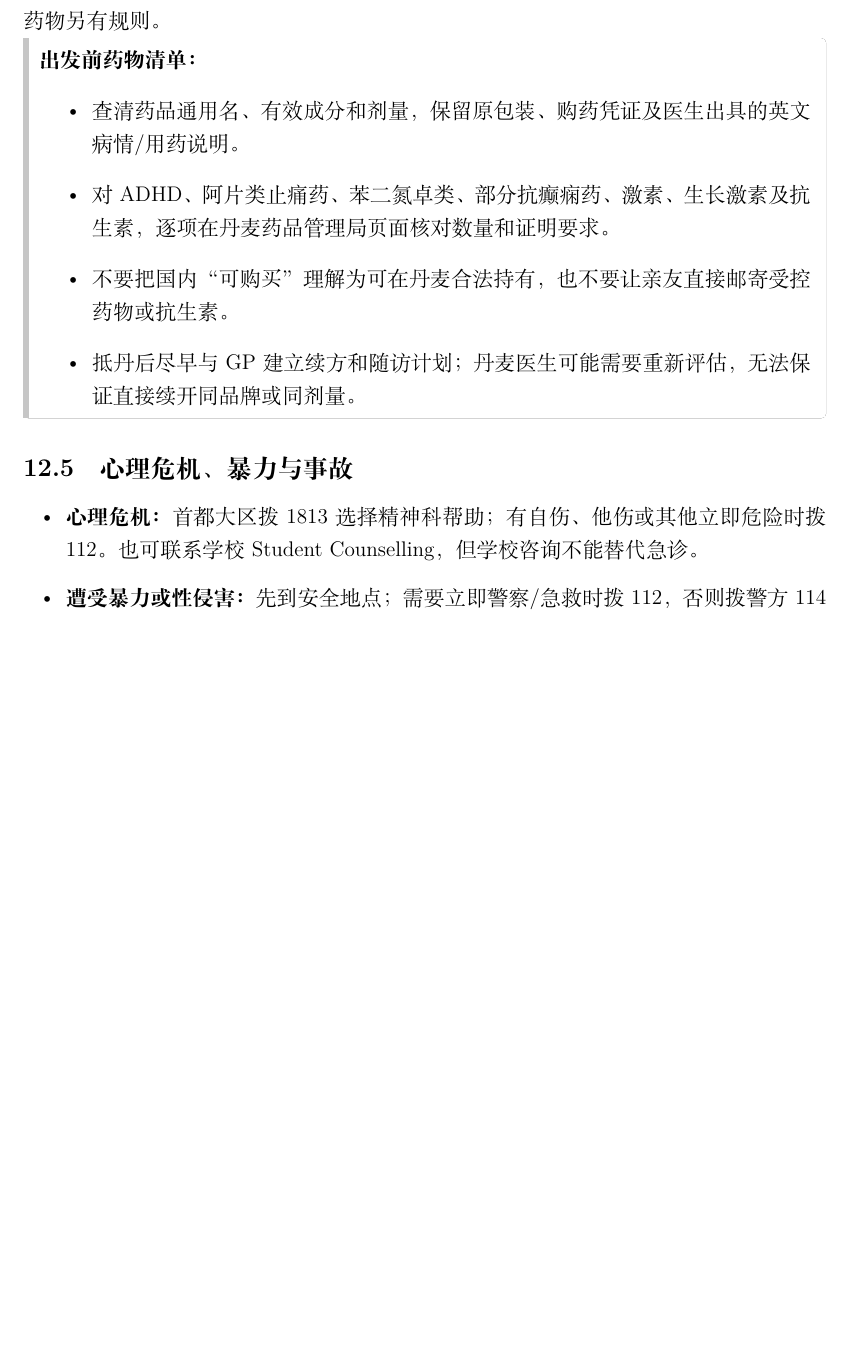
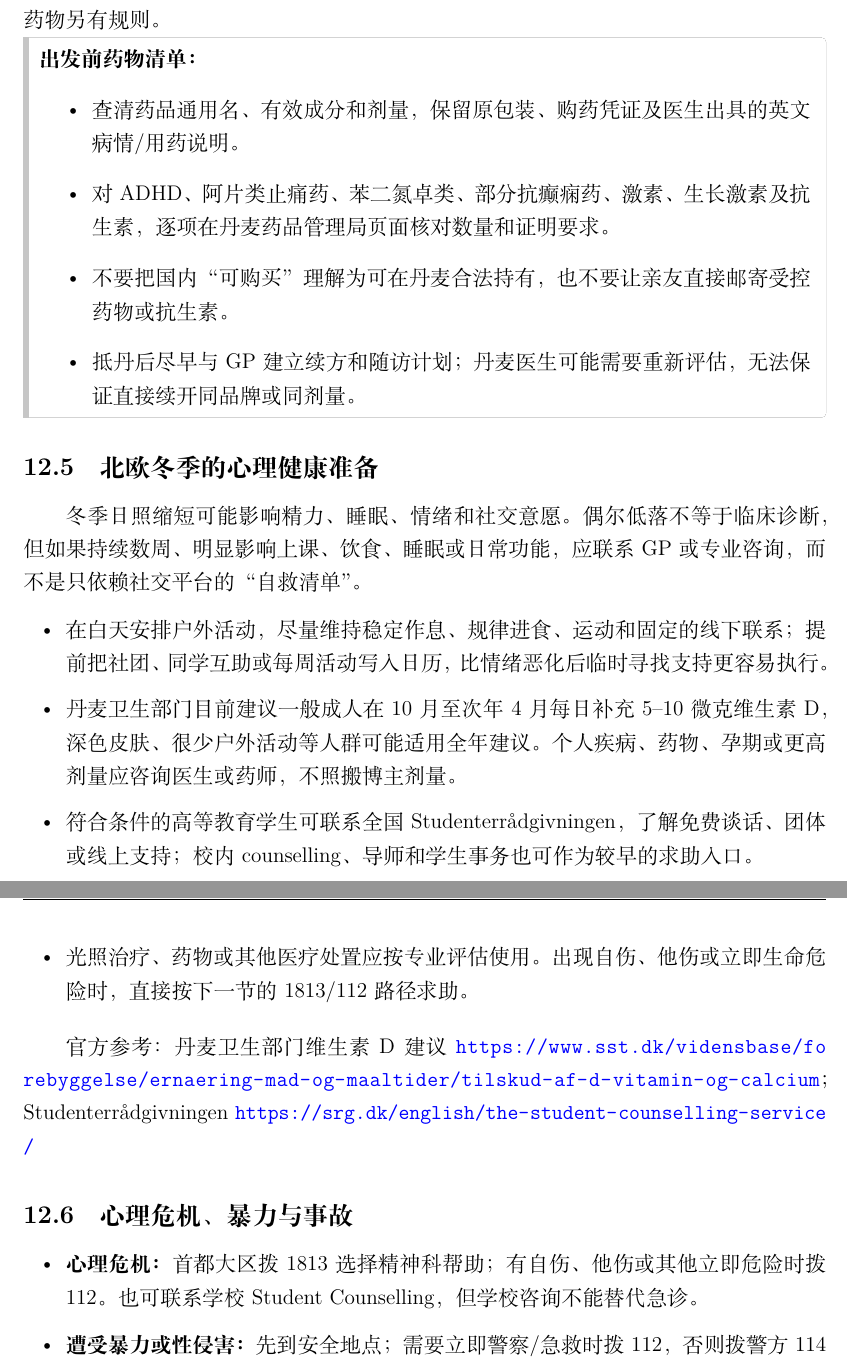
Before and after one commit to PersimmonYY/copenhagen-student-handbook, a LaTeX document (main.tex, which reads chapters/life_guide.tex): part of page 52 of 73 before the commit and two parts of pages 52 and 53 of 74 after it, the two joined at a grey line, cut so that both start at the same text, the shorter picture padded with empty space. Compiled offline with XeLaTeX.

Commit message:
docs: add winter wellbeing and health subsidy guidance

```diff
--- a/chapters/life_guide.tex
+++ b/chapters/life_guide.tex
@@ -398,6 +404,19 @@ eSIM & 手机兼容且希望保留中国实体卡槽 & 设备锁、二维码能
   \item 抵丹后尽早与 GP 建立续方和随访计划；丹麦医生可能需要重新评估，无法保证直接续开同品牌或同剂量。
 \end{itemize}
 \end{grayleftbox}
+
+\subsection{北欧冬季的心理健康准备}
+
+冬季日照缩短可能影响精力、睡眠、情绪和社交意愿。偶尔低落不等于临床诊断，但如果持续数周、明显影响上课、饮食、睡眠或日常功能，应联系 GP 或专业咨询，而不是只依赖社交平台的“自救清单”。
+
+\begin{itemize}[leftmargin=2em,itemsep=3pt]
+  \item 在白天安排户外活动，尽量维持稳定作息、规律进食、运动和固定的线下联系；提前把社团、同学互助或每周活动写入日历，比情绪恶化后临时寻找支持更容易执行。
+  \item 丹麦卫生部门目前建议一般成人在 10 月至次年 4 月每日补充 5--10 微克维生素 D，深色皮肤、很少户外活动等人群可能适用全年建议。个人疾病、药物、孕期或更高剂量应咨询医生或药师，不照搬博主剂量。
+  \item 符合条件的高等教育学生可联系全国 Studenterrådgivningen，了解免费谈话、团体或线上支持；校内 counselling、导师和学生事务也可作为较早的求助入口。
+  \item 光照治疗、药物或其他医疗处置应按专业评估使用。出现自伤、他伤或立即生命危险时，直接按下一节的 1813/112 路径求助。
+\end{itemize}
+
+官方参考：丹麦卫生部门维生素 D 建议 \url{https://www.sst.dk/vidensbase/forebyggelse/ernaering-mad-og-maaltider/tilskud-af-d-vitamin-og-calcium}；Studenterrådgivningen \url{https://srg.dk/english/the-student-counselling-service/}
 
 \subsection{心理危机、暴力与事故}
 
```
Also changed, not shown: chapters/life_guide.tex (6 more changed lines).
